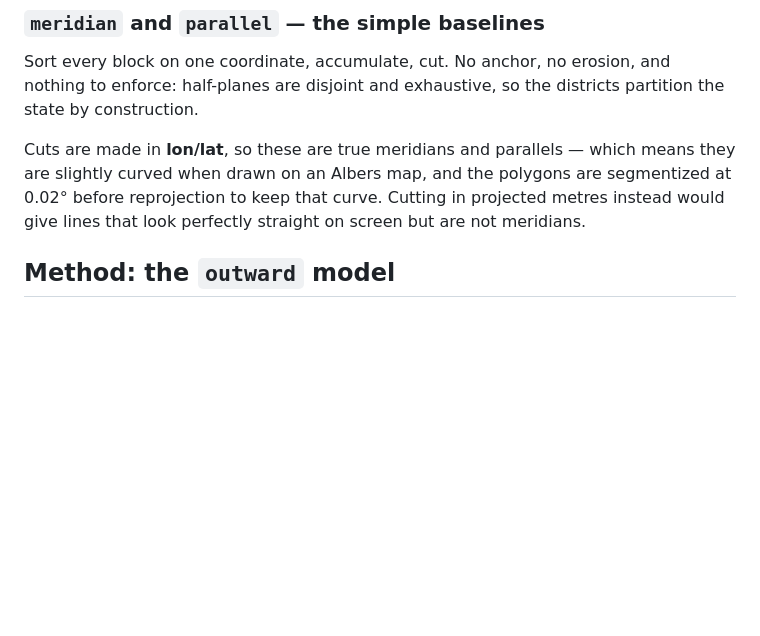
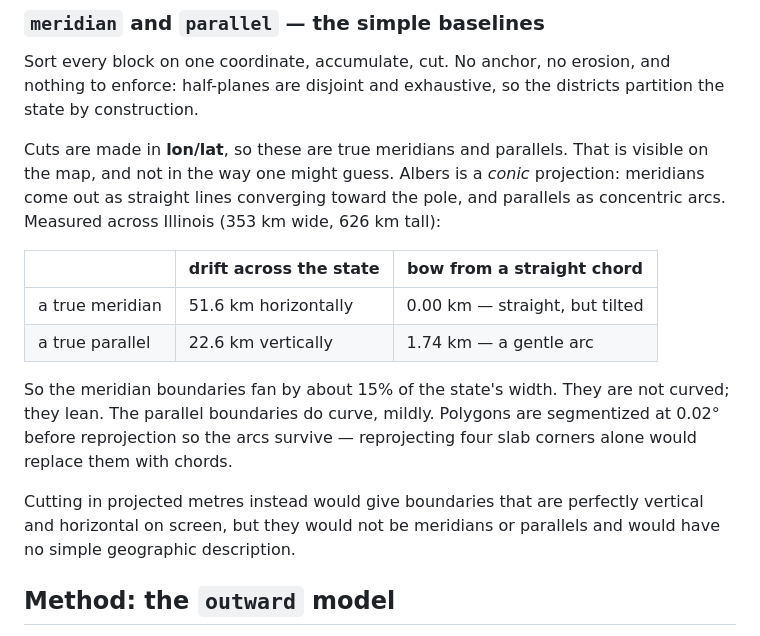
Before and after one commit to ssitari/SilhouetteDistricts, a Markdown page: README.md, the part around the change. Rendered like a GitHub page; blank space fills up the shorter version.

Commit message:
Correct how meridians and parallels behave in Albers
The README said cuts in lon/lat come out 'slightly curved' on an Albers map.
Albers is conic, so meridians are STRAIGHT lines converging toward the pole and
parallels are concentric arcs -- and the effect is not slight. Measured across
Illinois: a true meridian drifts 51.6 km horizontally with zero bow, about 15%
of the state's width, while a true parallel drifts 22.6 km with a 1.74 km bow.

The meridian boundaries lean; they do not curve. Worth stating correctly since
this is headed for a workshop.

```diff
--- a/README.md
+++ b/README.md
@@ -121,11 +121,24 @@ Sort every block on one coordinate, accumulate, cut. No anchor, no erosion, and
 nothing to enforce: half-planes are disjoint and exhaustive, so the districts
 partition the state by construction.
 
-Cuts are made in **lon/lat**, so these are true meridians and parallels — which
-means they are slightly curved when drawn on an Albers map, and the polygons are
-segmentized at 0.02° before reprojection to keep that curve. Cutting in projected
-metres instead would give lines that look perfectly straight on screen but are
-not meridians.
+Cuts are made in **lon/lat**, so these are true meridians and parallels. That is
+visible on the map, and not in the way one might guess. Albers is a *conic*
+projection: meridians come out as straight lines converging toward the pole, and
+parallels as concentric arcs. Measured across Illinois (353 km wide, 626 km tall):
+
+| | drift across the state | bow from a straight chord |
+|---|---|---|
+| a true meridian | 51.6 km horizontally | 0.00 km — straight, but tilted |
+| a true parallel | 22.6 km vertically | 1.74 km — a gentle arc |
+
+So the meridian boundaries fan by about 15% of the state's width. They are not
+curved; they lean. The parallel boundaries do curve, mildly. Polygons are
+segmentized at 0.02° before reprojection so the arcs survive — reprojecting four
+slab corners alone would replace them with chords.
+
+Cutting in projected metres instead would give boundaries that are perfectly
+vertical and horizontal on screen, but they would not be meridians or parallels
+and would have no simple geographic description.
 
 ## Method: the `outward` model
 
```
